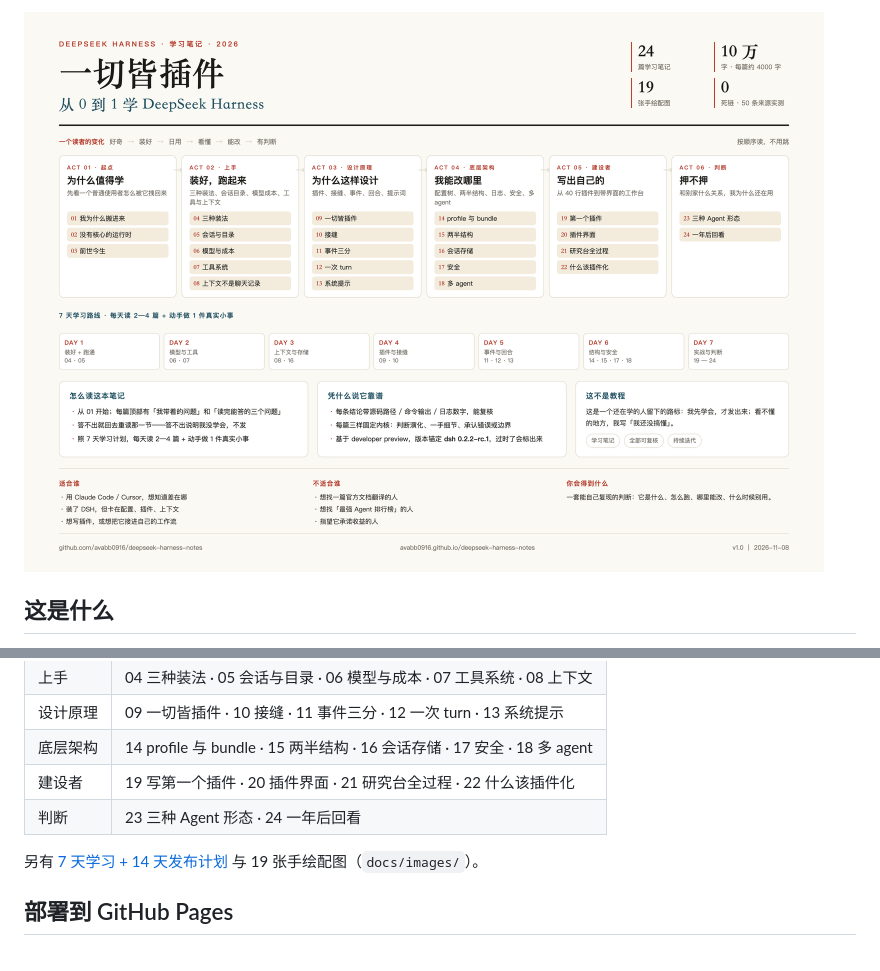
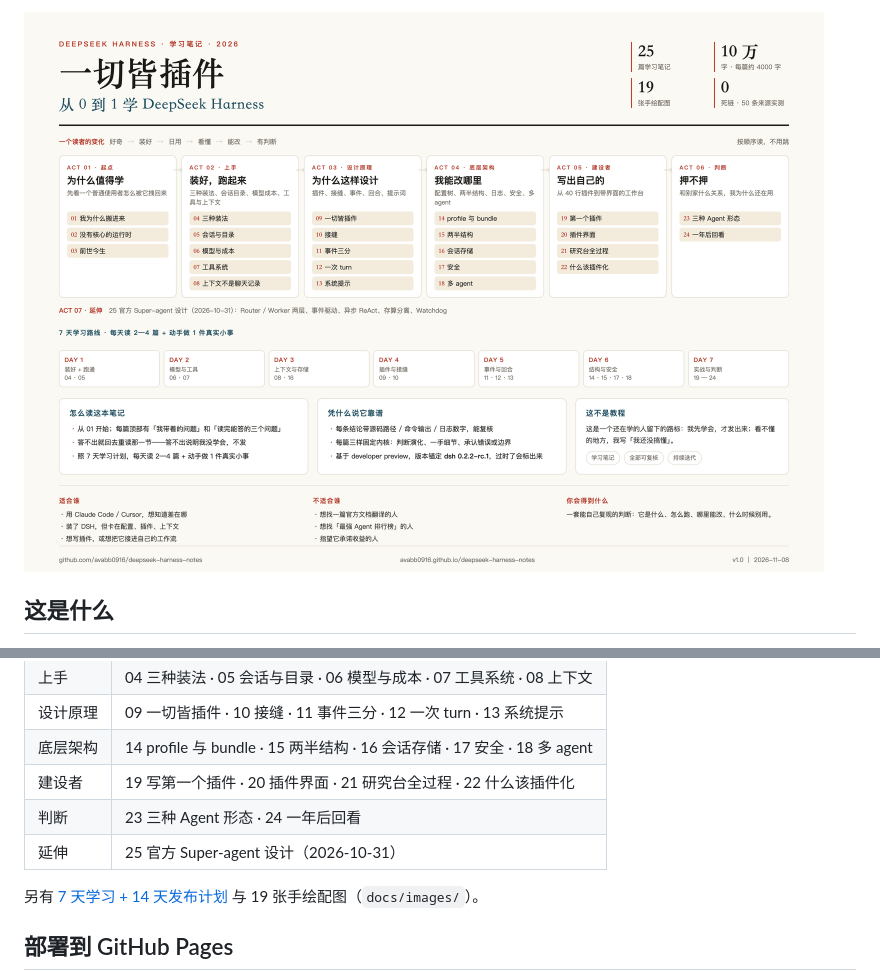
Before and after one commit to avabb0916/deepseek-harness-notes, a Markdown page: README.md, 2 parts joined by grey strips. Rendered like a GitHub page; pictures changed too: docs/images/00-全景图.png.

Commit message:
补第 25 篇 Super-agent 精读；7 篇加引用；电子书更新到 25 篇

```diff
--- a/README.md
+++ b/README.md
@@ -27,6 +27,7 @@
 | 底层架构 | 14 profile 与 bundle · 15 两半结构 · 16 会话存储 · 17 安全 · 18 多 agent |
 | 建设者 | 19 写第一个插件 · 20 插件界面 · 21 研究台全过程 · 22 什么该插件化 |
 | 判断 | 23 三种 Agent 形态 · 24 一年后回看 |
+| 延伸 | 25 官方 Super-agent 设计（2026-10-31） |
 
 另有 [7 天学习 + 14 天发布计划](docs/plan.html) 与 19 张手绘配图（`docs/images/`）。
 
```
Also changed, not shown: other parts of README.md (+1 -1 lines), assets/overview.png, docs/images/18-两层架构.png (added), 12 other files.
